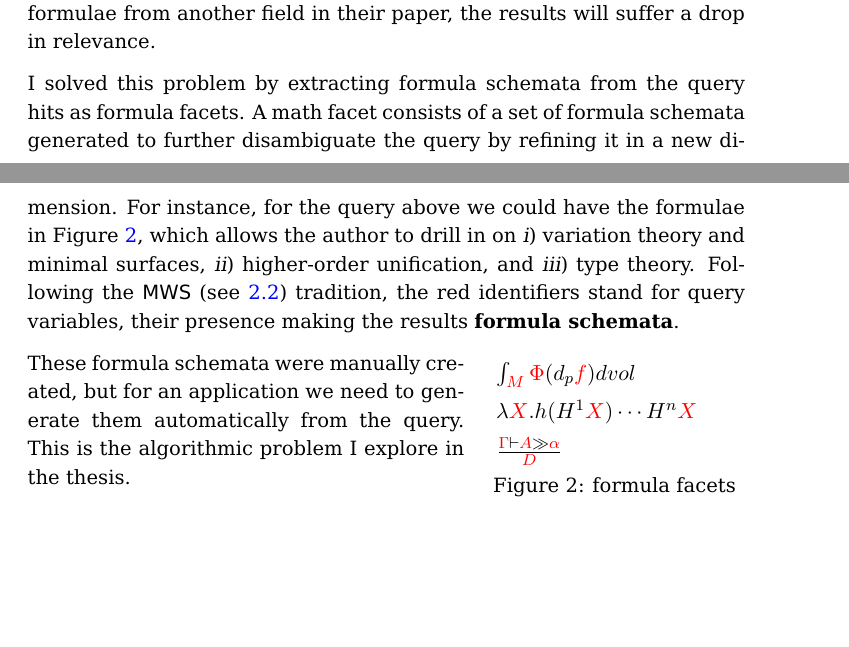
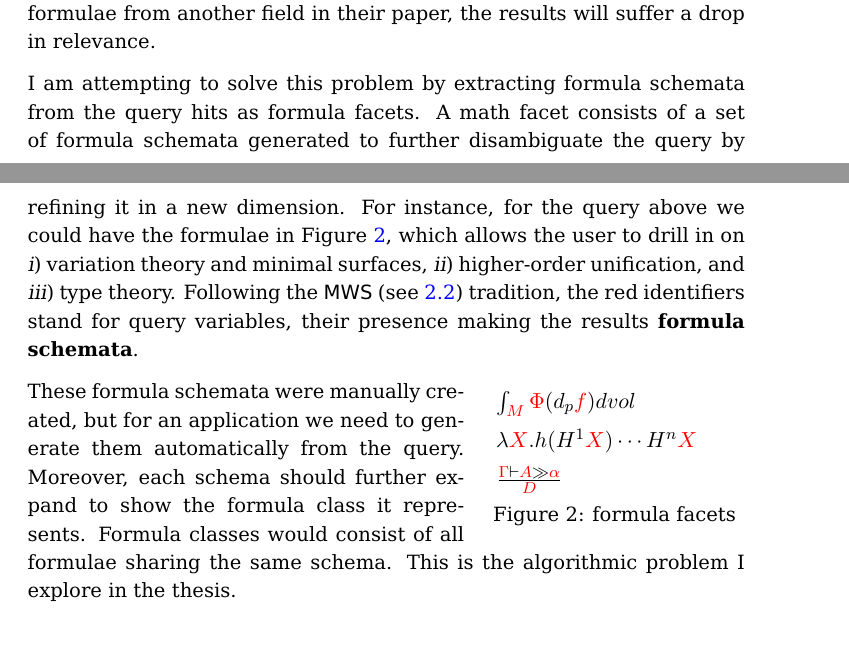
Before and after one commit to Raduh/Thesis, a LaTeX thesis (thesis.tex): two parts of pages 5 and 6 of 12, joined at a grey line, cut so that both start at the same text, the shorter picture padded with empty space. Compiled offline with pdfLaTeX.

Commit message:
Rephrase introduction

```diff
--- a/thesis.tex
+++ b/thesis.tex
@@ -251,11 +251,11 @@ be rather vague because it will only provide info about the field of
 mathematics to which an article belongs. If the authors use formulae from
 another field in their paper, the results will suffer a drop in relevance.
 
-I solved this problem by extracting formula schemata from the query
-hits as formula facets. A math facet consists of a set of formula schemata
-generated to further disambiguate the query by refining it in a new dimension.
-For instance, for the query above we could have the formulae in
-Figure~\ref{fig:formula-facets}, which allows the author to drill in on
+I am attempting to solve this problem by extracting formula schemata from the
+query hits as formula facets. A math facet consists of a set of formula
+schemata generated to further disambiguate the query by refining it in a new
+dimension.  For instance, for the query above we could have the formulae in
+Figure~\ref{fig:formula-facets}, which allows the user to drill in on
 \begin{inparaenum}[\em i\rm)]
 \item variation theory and minimal surfaces,
 \item higher-order unification, and
@@ -275,7 +275,10 @@ $\frac{\red\Gamma\vdash\red{A}\gg\red\alpha}{\red{D}}$
 \end{wrapfigure}
 
 These formula schemata were manually created, but for an application we need to
-generate them automatically from the query. This is the algorithmic problem I explore in the thesis.
+generate them automatically from the query. Moreover, each schema should
+further expand to show the formula class it represents. Formula classes would
+consist of all formulae sharing the same schema. This is the algorithmic
+problem I explore in the thesis.
 
 
 \section{Preliminaries}\label{sec:prelim}
```
